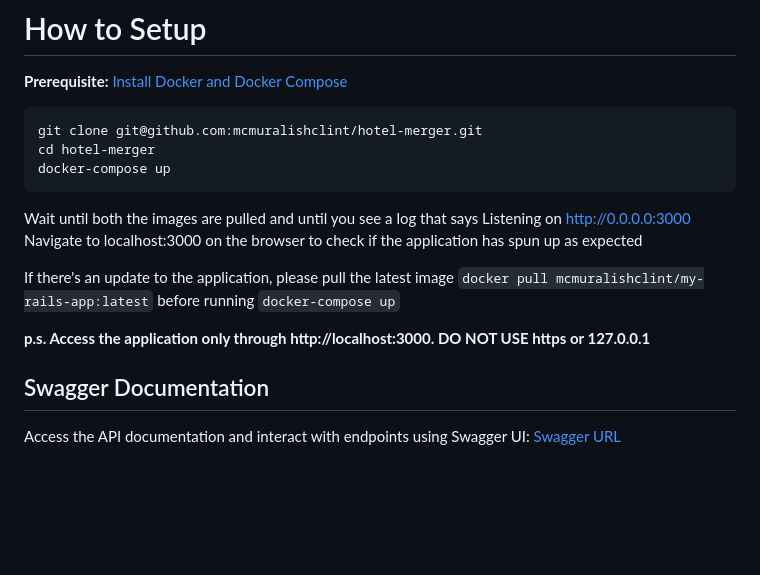
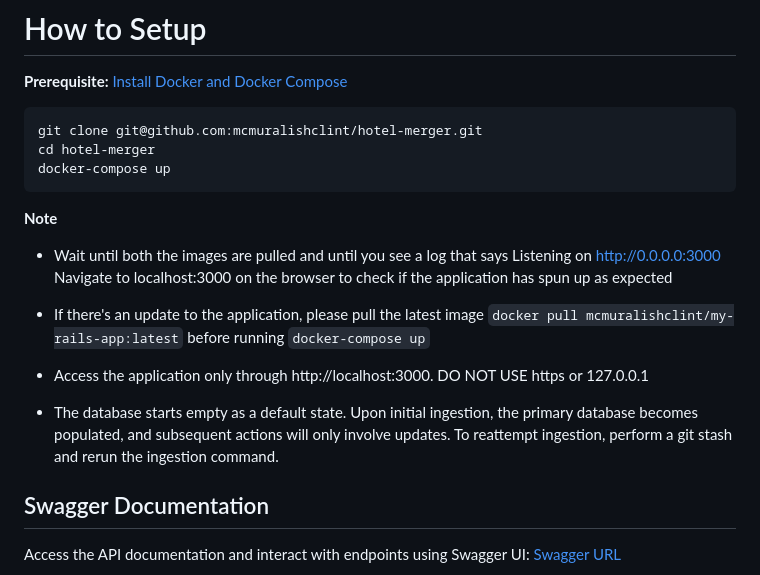
Before and after one commit to mcmuralishclint/hotel-merger, a Markdown page: README.md, the part around the change. Drawn GitHub-style; blank space fills up the shorter version.

Commit message:
Readme: Fresh ingestion

````diff
--- a/README.md
+++ b/README.md
@@ -50,12 +50,15 @@ cd hotel-merger
 docker-compose up
 ```
 
-Wait until both the images are pulled and until you see a log that says Listening on http://0.0.0.0:3000
+**Note**
+- Wait until both the images are pulled and until you see a log that says Listening on http://0.0.0.0:3000
 Navigate to localhost:3000 on the browser to check if the application has spun up as expected
 
-If there's an update to the application, please pull the latest image `docker pull mcmuralishclint/my-rails-app:latest` before running `docker-compose up`
+- If there's an update to the application, please pull the latest image `docker pull mcmuralishclint/my-rails-app:latest` before running `docker-compose up`
 
-**p.s. Access the application only through http://localhost:3000. DO NOT USE https or 127.0.0.1**
+- Access the application only through http://localhost:3000. DO NOT USE https or 127.0.0.1
+
+- The database starts empty as a default state. Upon initial ingestion, the primary database becomes populated, and subsequent actions will only involve updates. To reattempt ingestion, perform a git stash and rerun the ingestion command.
 
 ## Swagger Documentation
 Access the API documentation and interact with endpoints using Swagger UI:
````
